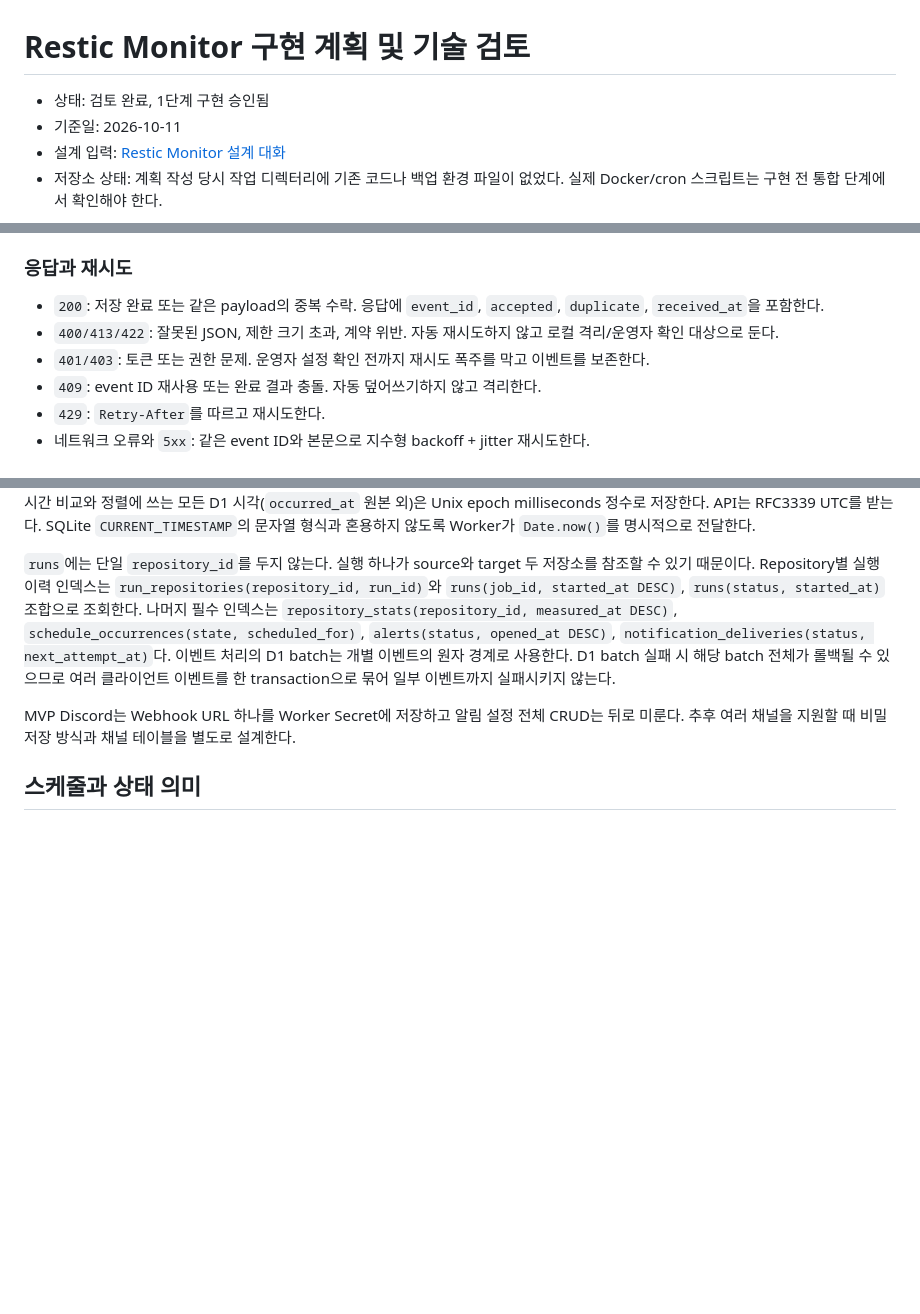
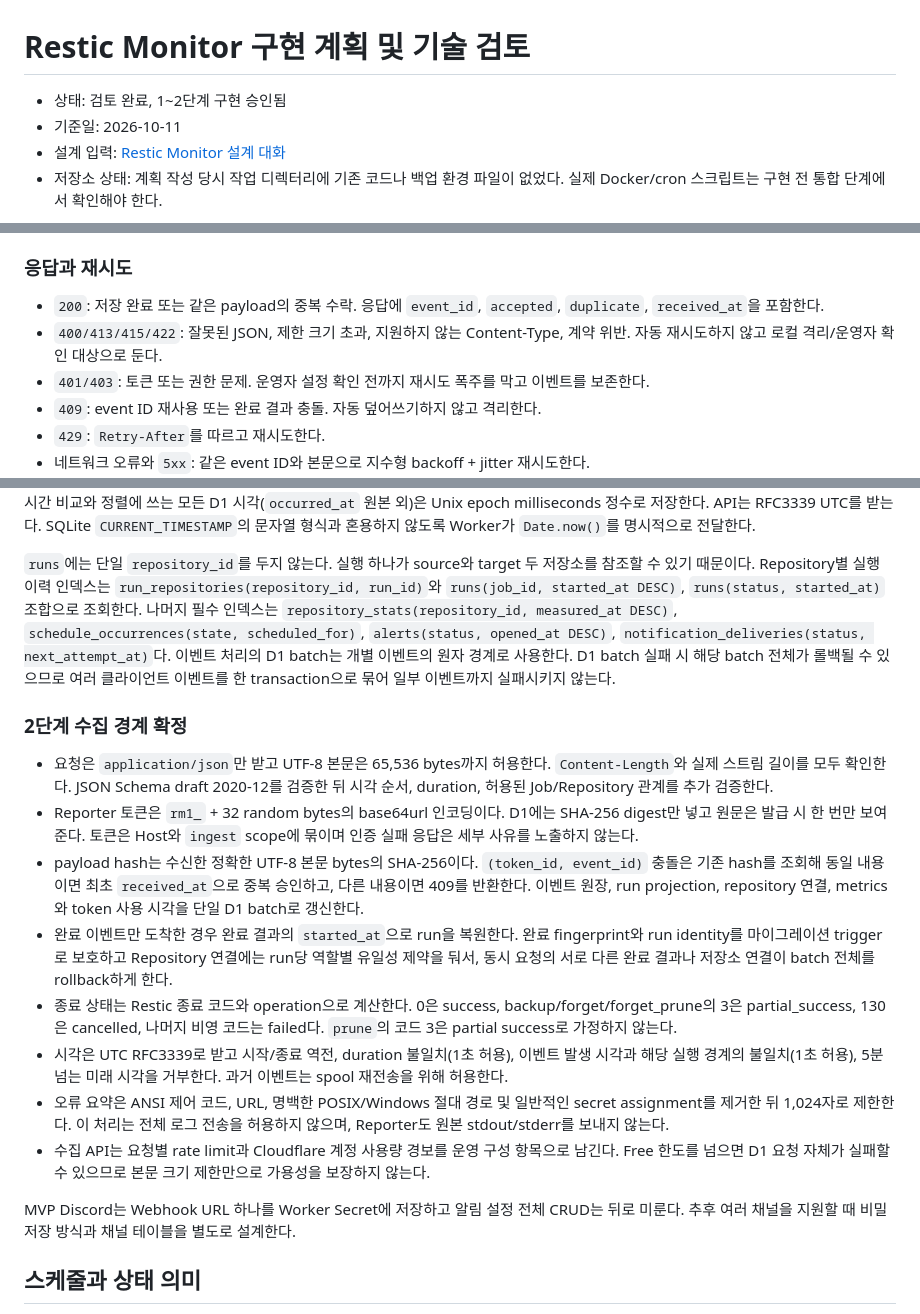
Before and after one commit to by275/restic-monitor, a Markdown page: docs/implementation-plan.md, 3 parts joined by grey strips. GitHub-like rendering; blank space fills up the shorter version.

Commit message:
docs: refine event ingestion safeguards

```diff
--- a/docs/implementation-plan.md
+++ b/docs/implementation-plan.md
@@ -1,6 +1,6 @@
 # Restic Monitor 구현 계획 및 기술 검토
 
-- 상태: 검토 완료, 1단계 구현 승인됨
+- 상태: 검토 완료, 1~2단계 구현 승인됨
 - 기준일: 2026-10-11
 - 설계 입력: [Restic Monitor 설계 대화](https://chatgpt.com/share/6acafa87-5670-83ee-8073-35f9da97447e)
 - 저장소 상태: 계획 작성 당시 작업 디렉터리에 기존 코드나 백업 환경 파일이 없었다. 실제 Docker/cron 스크립트는 구현 전 통합 단계에서 확인해야 한다.
@@ -122,7 +122,7 @@ v1의 숫자 지표는 JavaScript와 SQLite 경계에서 정확성을 보장하
 ### 응답과 재시도
 
 - `200`: 저장 완료 또는 같은 payload의 중복 수락. 응답에 `event_id`, `accepted`, `duplicate`, `received_at`을 포함한다.
-- `400/413/422`: 잘못된 JSON, 제한 크기 초과, 계약 위반. 자동 재시도하지 않고 로컬 격리/운영자 확인 대상으로 둔다.
+- `400/413/415/422`: 잘못된 JSON, 제한 크기 초과, 지원하지 않는 Content-Type, 계약 위반. 자동 재시도하지 않고 로컬 격리/운영자 확인 대상으로 둔다.
 - `401/403`: 토큰 또는 권한 문제. 운영자 설정 확인 전까지 재시도 폭주를 막고 이벤트를 보존한다.
 - `409`: event ID 재사용 또는 완료 결과 충돌. 자동 덮어쓰기하지 않고 격리한다.
 - `429`: `Retry-After`를 따르고 재시도한다.
@@ -155,6 +155,17 @@ v1의 숫자 지표는 JavaScript와 SQLite 경계에서 정확성을 보장하
 
 `runs`에는 단일 `repository_id`를 두지 않는다. 실행 하나가 source와 target 두 저장소를 참조할 수 있기 때문이다. Repository별 실행 이력 인덱스는 `run_repositories(repository_id, run_id)`와 `runs(job_id, started_at DESC)`, `runs(status, started_at)` 조합으로 조회한다. 나머지 필수 인덱스는 `repository_stats(repository_id, measured_at DESC)`, `schedule_occurrences(state, scheduled_for)`, `alerts(status, opened_at DESC)`, `notification_deliveries(status, next_attempt_at)`다. 이벤트 처리의 D1 batch는 개별 이벤트의 원자 경계로 사용한다. D1 batch 실패 시 해당 batch 전체가 롤백될 수 있으므로 여러 클라이언트 이벤트를 한 transaction으로 묶어 일부 이벤트까지 실패시키지 않는다.
 
+### 2단계 수집 경계 확정
+
+- 요청은 `application/json`만 받고 UTF-8 본문은 65,536 bytes까지 허용한다. `Content-Length`와 실제 스트림 길이를 모두 확인한다. JSON Schema draft 2020-12를 검증한 뒤 시각 순서, duration, 허용된 Job/Repository 관계를 추가 검증한다.
+- Reporter 토큰은 `rm1_` + 32 random bytes의 base64url 인코딩이다. D1에는 SHA-256 digest만 넣고 원문은 발급 시 한 번만 보여준다. 토큰은 Host와 `ingest` scope에 묶이며 인증 실패 응답은 세부 사유를 노출하지 않는다.
+- payload hash는 수신한 정확한 UTF-8 본문 bytes의 SHA-256이다. `(token_id, event_id)` 충돌은 기존 hash를 조회해 동일 내용이면 최초 `received_at`으로 중복 승인하고, 다른 내용이면 409를 반환한다. 이벤트 원장, run projection, repository 연결, metrics와 token 사용 시각을 단일 D1 batch로 갱신한다.
+- 완료 이벤트만 도착한 경우 완료 결과의 `started_at`으로 run을 복원한다. 완료 fingerprint와 run identity를 마이그레이션 trigger로 보호하고 Repository 연결에는 run당 역할별 유일성 제약을 둬서, 동시 요청의 서로 다른 완료 결과나 저장소 연결이 batch 전체를 rollback하게 한다.
+- 종료 상태는 Restic 종료 코드와 operation으로 계산한다. 0은 success, backup/forget/forget_prune의 3은 partial_success, 130은 cancelled, 나머지 비영 코드는 failed다. `prune`의 코드 3은 partial success로 가정하지 않는다.
+- 시각은 UTC RFC3339로 받고 시작/종료 역전, duration 불일치(1초 허용), 이벤트 발생 시각과 해당 실행 경계의 불일치(1초 허용), 5분 넘는 미래 시각을 거부한다. 과거 이벤트는 spool 재전송을 위해 허용한다.
+- 오류 요약은 ANSI 제어 코드, URL, 명백한 POSIX/Windows 절대 경로 및 일반적인 secret assignment를 제거한 뒤 1,024자로 제한한다. 이 처리는 전체 로그 전송을 허용하지 않으며, Reporter도 원본 stdout/stderr를 보내지 않는다.
+- 수집 API는 요청별 rate limit과 Cloudflare 계정 사용량 경보를 운영 구성 항목으로 남긴다. Free 한도를 넘으면 D1 요청 자체가 실패할 수 있으므로 본문 크기 제한만으로 가용성을 보장하지 않는다.
+
 MVP Discord는 Webhook URL 하나를 Worker Secret에 저장하고 알림 설정 전체 CRUD는 뒤로 미룬다. 추후 여러 채널을 지원할 때 비밀 저장 방식과 채널 테이블을 별도로 설계한다.
 
 ## 스케줄과 상태 의미
```
Also changed, not shown: other parts of docs/implementation-plan.md (+1 -1 lines), AGENTS.md (+1 -1 lines).
